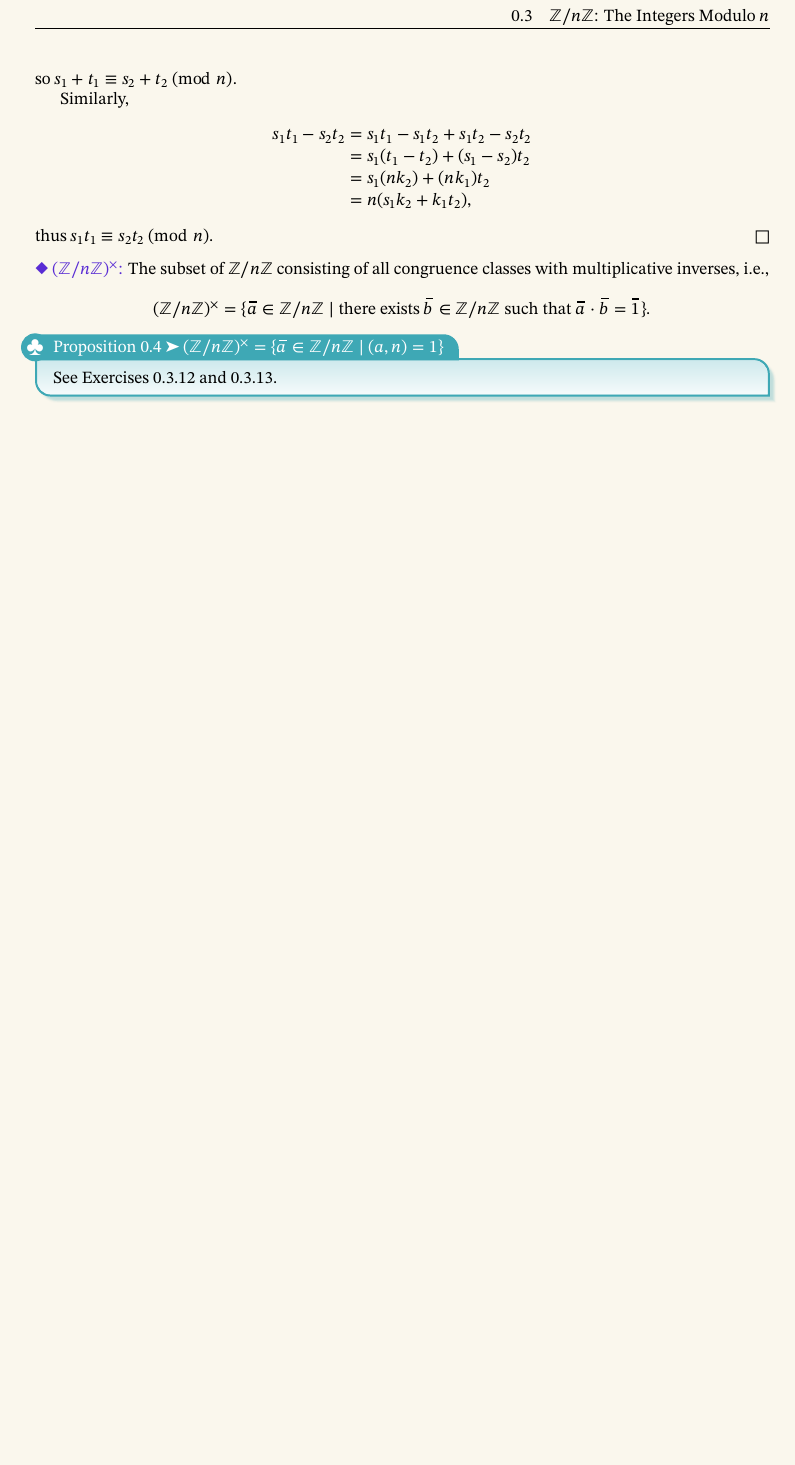
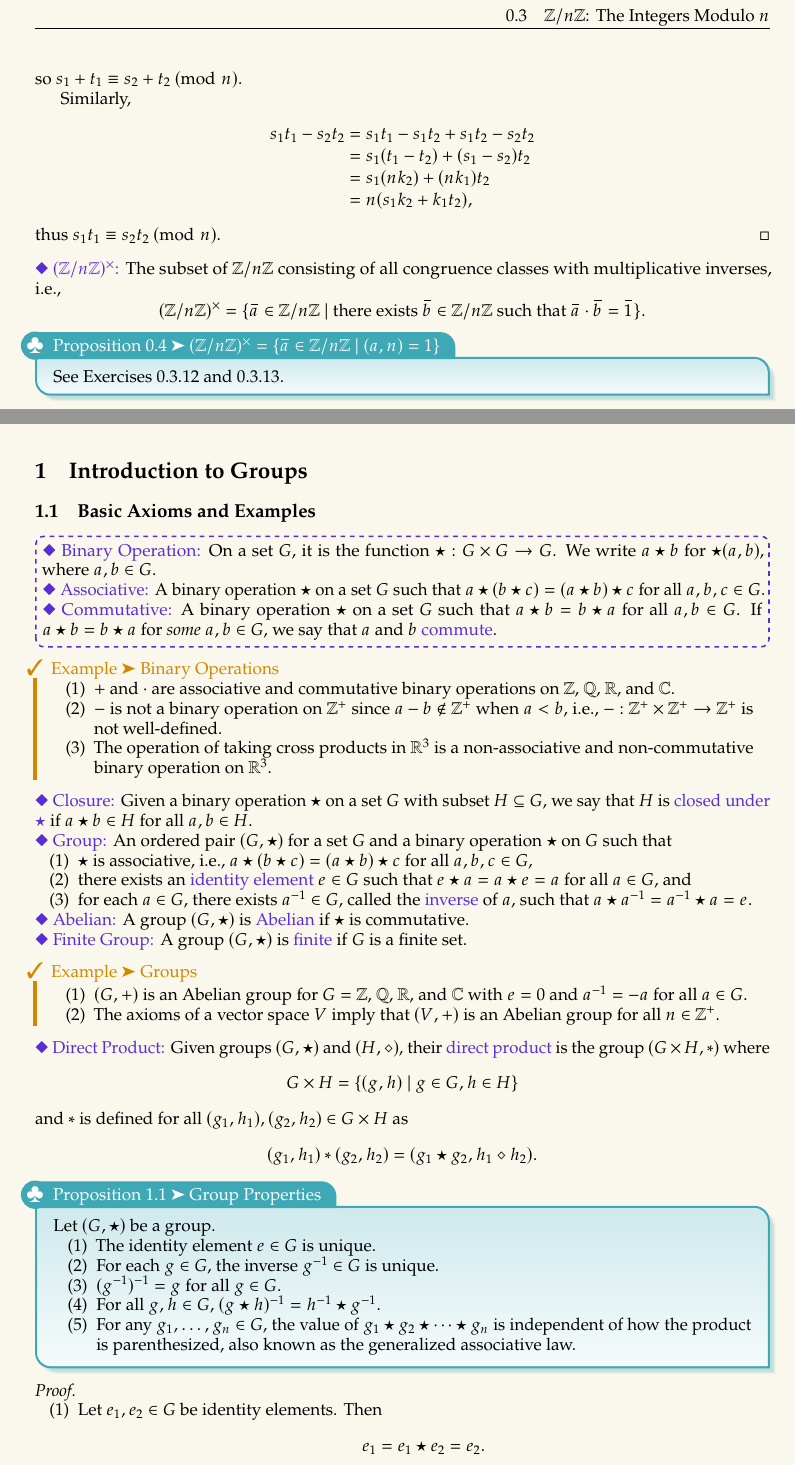
Before and after one commit to blanketism/dummit_foote_notes, a LaTeX document (dummit_foote_notes.tex, which reads notes/chapter1/ch1-1.tex): part of page 8 of 8 before the commit and two parts of pages 8 and 9 of 11 after it, the two joined at a grey line, cut so that both start at the same text, the shorter picture padded with empty space. The pictures show the PDF file dummit_foote_notes.pdf that the author committed with the source.

Commit message:
add: 1.1 notes

```diff
--- /dev/null
+++ b/notes/chapter1/ch1-1.tex
@@ -0,0 +1,69 @@
+\section{Introduction to Groups}
+
+\subsection{Basic Axioms and Examples}
+
+\begin{groupdef}
+    \defn{Binary Operation} On a set $G$, it is the function $\star : G \times G \to G$. We write $a \star b$ for $\star(a, b)$, where $a, b \in G$.
+
+    \defn{Associative} A binary operation $\star$ on a set $G$ such that $a \star (b \star c) = (a \star b) \star c$ for all $a, b, c \in G$.
+
+    \defn{Commutative} A binary operation $\star$ on a set $G$ such that $a \star b = b \star a$ for all $a, b \in G$.
+    If $a \star b = b \star a$ for \emph{some} $a, b \in G$, we say that $a$ and $b$ \term{commute}.
+\end{groupdef}
+
+\begin{example}[Binary Operations]
+    \begin{enumerate}
+        \item $+$ and $\cdot$ are associative and commutative binary operations on $\zbb$, $\qbb$, $\rbb$, and $\cbb$.
+        \item $-$ is not a binary operation on $\zp$ since $a - b \notin \zp$ when $a < b$, i.e., $- : \zp \times \zp \to \zp$ is not well-defined.
+        \item The operation of taking cross products in $\rbb^3$ is a non-associative and non-commutative binary operation on $\rbb^3$.
+    \end{enumerate}
+\end{example}
+
+\defn{Closure} Given a binary operation $\star$ on a set $G$ with subset $H \subseteq G$, we say that $H$ is \term{closed under $\star$} if $a \star b \in H$ for all $a, b \in H$.
+
+\defn{Group} An ordered pair $(G, \star)$ for a set $G$ and a binary operation $\star$ on $G$ such that
+\begin{enumerate}
+    \item $\star$ is associative, i.e., $a \star (b \star c) = (a \star b) \star c$ for all $a, b, c \in G$,
+    \item there exists an \term{identity element} $e \in G$ such that $e \star a = a \star e = a$ for all $a \in G$, and
+    \item for each $a \in G$, there exists $a\inv \in G$, called the \term{inverse} of $a$, such that $a \star a\inv = a\inv \star a = e$.
+\end{enumerate}
+
+\defn{Abelian} A group $(G, \star)$ is \term{Abelian} if $\star$ is commutative.
+
+\defn{Finite Group} A group $(G, \star)$ is \term{finite} if $G$ is a finite set.
+
+\begin{example}[Groups]
+    \begin{enumerate}
+        \item $(G, +)$ is an Abelian group for $G = \zbb$, $\qbb$, $\rbb$, and $\cbb$ with $e = 0$ and $a\inv = -a$ for all $a \in G$.
+        \item The axioms of a vector space $V$ imply that $(V, +)$ is an Abelian group for all $n \in \zp$.
+    \end{enumerate}
+\end{example}
+
+\defn{Direct Product} Given groups $(G, \star)$ and $(H, \diamond)$, their \term{direct product} is the group $(G \times H, \ast)$ where
+\[
+    G \times H = \set{(g, h) \mid g \in G, h \in H}
+\]
+and $\ast$ is defined for all $(g_1, h_1), (g_2, h_2) \in G \times H$ as
+\[
+    (g_1, h_1) \ast (g_2, h_2) = (g_1 \star g_2, h_1 \diamond h_2).
+\]
+
+\begin{proposition}[Group Properties]
+    Let $(G, \star)$ be a group.
+    \begin{enumerate}
+        \item The identity element $e \in G$ is unique.
+        \item For each $g \in G$, the inverse $g\inv \in G$ is unique.
+        \item $(g\inv)\inv = g$ for all $g \in G$.
+        \item For all $g, h \in G$, $(g \star h)\inv = h\inv \star g\inv$.
+        \item For any $g_1, \ldots, g_n \in G$, the value of $g_1 \star g_2 \star \cdots \star g_n$ is independent of how the product is parenthesized, also known as the generalized associative law.
+    \end{enumerate}
+\end{proposition}
+
+\begin{proofnum}
+    \item Let $e_1, e_2 \in G$ be identity elements. Then
+    \[
+        e_1 = e_1 \star e_2 = e_2.
+    \]
+    \item Let $g \in G$ and let $g\inv_1, g\inv_2 \in G$ be inverses of $g$. Then
+    \[
+        g\inv_1 = g\inv_1 \star e = g\inv_1 \star (g \star g\inv_2) = (g\inv_1 \star g) \star g\inv_2 = e \star g\inv_2 = g\inv_2.
@@ -0,0 +89 @@
+    \end{align*}
@@ -0,0 +95 @@
+        h_1 \star (h_2 \star (\cdots \star (h_{k-1} \star h_k)) \cdots).
@@ -0,0 +102,7 @@
+        \underbrace{(g_1 \star \cdots \star g_i)}_{i \text{ factors}} \star \underbrace{(g_{i + 1} \star \cdots \star g_n)}_{n-i \text{ factors}}
+    \]
+    for some $1 \leq i < n$.
+    By the inductive hypothesis, we may write the $i$ factors as $R(g_1, \ldots, g_i)$ and the $n-i$ factors as $R(g_{i + 1}, \ldots, g_n)$.
+    Thus, we have
+    \[
+        g_1 \star \cdots \star g_n = R(g_1, \ldots, g_i) \star R(g_{i + 1}, \ldots, g_n).
@@ -0,0 +114,32 @@
+    For $i = 2$, we have $R(g_1, g_2) \star x = (g_1 \star g_2) \star x = g_1 \star (g_2 \star x) = R(g_1, g_2, x)$ by the associativity of $\star$.
+    Suppose for all $j < i$ that $R(g_1, \ldots, g_j) \star x = R(g_1, \ldots, g_j, x)$ for any $x \in G$.
+    Noting that $R(g_1, \ldots, g_i) = g_1 \star R(g_2, \ldots, g_i)$, we have
+    \begin{align*}
+        R(g_1, \ldots, g_i) \star x &= (g_1 \star R(g_2, \ldots, g_i)) \star x \\
+        &= g_1 \star (R(g_2, \ldots, g_i) \star x) \\
+        &= g_1 \star R(g_2, \ldots, g_i, x) \\
+        &= R(g_1, \ldots, g_i, x),
+    \end{align*}
+    where the second equality follows from the associativity of $\star$ and the third equality follows from the inductive hypothesis.
+
+    Using the above claim and putting $x = R(g_{i + 1}, \ldots, g_n)$, we have
+    \begin{align*}
+        g_1 \star \cdots \star g_n &= R(g_1, \ldots, g_i) \star R(g_{i + 1}, \ldots, g_n) \\
+        &= R(g_1, \ldots, g_i, R(g_{i + 1}, \ldots, g_n)) \\
+        &= R(g_1, \ldots, g_n),
+    \end{align*}
+    where the last equality follows from the definition of $R$.
+    Thus, by induction, the value of $g_1 \star \cdots \star g_n$ is independent of how the product is parenthesized.
+\end{proofnum}
+
+\begin{note}
+    We may drop the $\star$ symbol and write $gh$ for $g \star h$ when the binary operation is clear from context.
+    Moreover, we may write $g^n$ for the product of $n$ copies of $g \in G$, where $g^0 = e$ and $g^{-n} = (g\inv)^n$ for all $n \in \zp$.
+    Additionally, we may write $1$ for the identity element $e \in G$.
+\end{note}
+
+\begin{proposition}[Left and Right Cancellation Laws]
+    Let $G$ be a group with $g, h \in G$.
+    Then the equations $gs = h$ and $tg = h$ have unique solutions $s, t \in G$, respectively.
+    In particular,
+    \begin{enumerate}
@@ -0,0 +156 @@
+\end{proof}
```
Also changed, not shown: dummit_foote_notes.tex (+2 -0 lines), dummit_foote_notes.pdf, notes/chapter1/ch1-1.tex (51 more changed lines).
